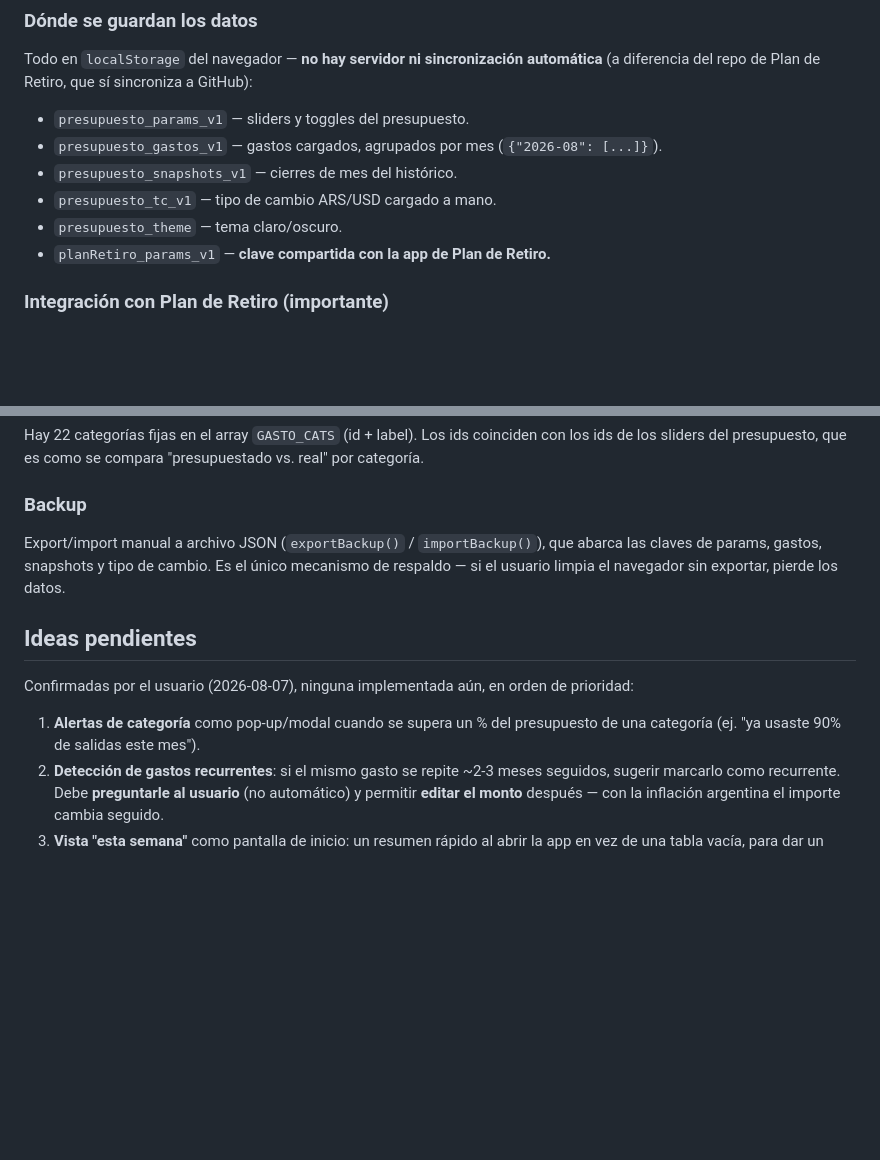
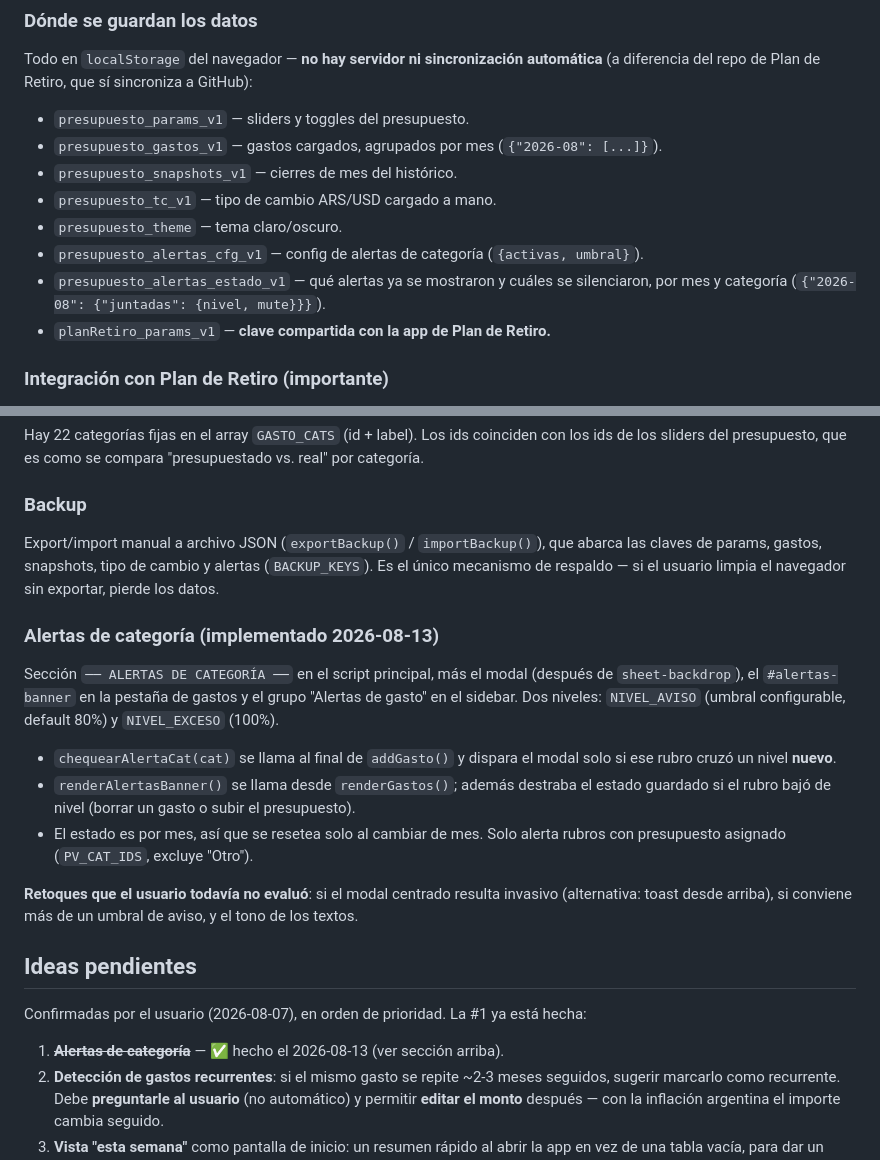
Before and after one commit to dariofrey-96/Presupuesto-personal, a Markdown page: CLAUDE.md, 2 parts joined by grey strips. Rendered like a GitHub page; blank space fills up the shorter version.

Commit message:
Actualizar CLAUDE.md con las alertas de categoria ya implementadas
Co-Authored-By: Claude Opus 5 <noreply@anthropic.com>

```diff
--- a/CLAUDE.md
+++ b/CLAUDE.md
@@ -36,6 +36,8 @@ Todo en `localStorage` del navegador — **no hay servidor ni sincronización au
 - `presupuesto_snapshots_v1` — cierres de mes del histórico.
 - `presupuesto_tc_v1` — tipo de cambio ARS/USD cargado a mano.
 - `presupuesto_theme` — tema claro/oscuro.
+- `presupuesto_alertas_cfg_v1` — config de alertas de categoría (`{activas, umbral}`).
+- `presupuesto_alertas_estado_v1` — qué alertas ya se mostraron y cuáles se silenciaron, por mes y categoría (`{"2026-08": {"juntadas": {nivel, mute}}}`).
 - `planRetiro_params_v1` — **clave compartida con la app de Plan de Retiro.**
 
 ### Integración con Plan de Retiro (importante)
@@ -48,13 +50,23 @@ Hay 22 categorías fijas en el array `GASTO_CATS` (id + label). Los ids coincide
 
 ### Backup
 
-Export/import manual a archivo JSON (`exportBackup()` / `importBackup()`), que abarca las claves de params, gastos, snapshots y tipo de cambio. Es el único mecanismo de respaldo — si el usuario limpia el navegador sin exportar, pierde los datos.
+Export/import manual a archivo JSON (`exportBackup()` / `importBackup()`), que abarca las claves de params, gastos, snapshots, tipo de cambio y alertas (`BACKUP_KEYS`). Es el único mecanismo de respaldo — si el usuario limpia el navegador sin exportar, pierde los datos.
+
+### Alertas de categoría (implementado 2026-08-13)
+
+Sección `── ALERTAS DE CATEGORÍA ──` en el script principal, más el modal (después de `sheet-backdrop`), el `#alertas-banner` en la pestaña de gastos y el grupo "Alertas de gasto" en el sidebar. Dos niveles: `NIVEL_AVISO` (umbral configurable, default 80%) y `NIVEL_EXCESO` (100%).
+
+- `chequearAlertaCat(cat)` se llama al final de `addGasto()` y dispara el modal solo si ese rubro cruzó un nivel **nuevo**.
+- `renderAlertasBanner()` se llama desde `renderGastos()`; además destraba el estado guardado si el rubro bajó de nivel (borrar un gasto o subir el presupuesto).
+- El estado es por mes, así que se resetea solo al cambiar de mes. Solo alerta rubros con presupuesto asignado (`PV_CAT_IDS`, excluye "Otro").
+
+**Retoques que el usuario todavía no evaluó**: si el modal centrado resulta invasivo (alternativa: toast desde arriba), si conviene más de un umbral de aviso, y el tono de los textos.
 
 ## Ideas pendientes
 
-Confirmadas por el usuario (2026-08-07), ninguna implementada aún, en orden de prioridad:
+Confirmadas por el usuario (2026-08-07), en orden de prioridad. La #1 ya está hecha:
 
-1. **Alertas de categoría** como pop-up/modal cuando se supera un % del presupuesto de una categoría (ej. "ya usaste 90% de salidas este mes").
+1. ~~**Alertas de categoría**~~ — ✅ hecho el 2026-08-13 (ver sección arriba).
 2. **Detección de gastos recurrentes**: si el mismo gasto se repite ~2-3 meses seguidos, sugerir marcarlo como recurrente. Debe **preguntarle al usuario** (no automático) y permitir **editar el monto** después — con la inflación argentina el importe cambia seguido.
 3. **Vista "esta semana"** como pantalla de inicio: un resumen rápido al abrir la app en vez de una tabla vacía, para dar un motivo de entrar seguido.
 
```
